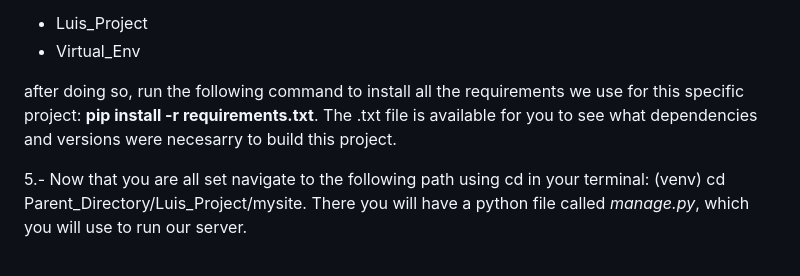
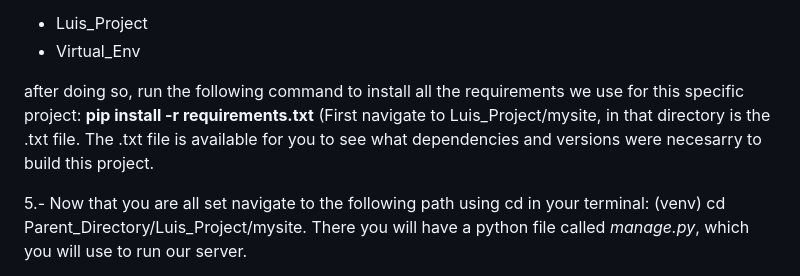
Before and after one commit to HenryTorres110/Jr_Data_Analyst_Ex, a Markdown page: README.md, the part around the change. Rendered like a GitHub page.

```diff
--- a/README.md
+++ b/README.md
@@ -25,7 +25,7 @@ Parent_Directory
 - Luis_Project
 - Virtual_Env
 
-after doing so, run the following command to install all the requirements we use for this specific project: **pip install -r requirements.txt**. The .txt file is available for you to see what dependencies and versions were necesarry to build this project.
+after doing so, run the following command to install all the requirements we use for this specific project: **pip install -r requirements.txt** (First navigate to Luis_Project/mysite, in that directory is the .txt file. The .txt file is available for you to see what dependencies and versions were necesarry to build this project.
 
 5.- Now that you are all set navigate to the following path using cd in your terminal: (venv) cd Parent_Directory/Luis_Project/mysite. There you will have a python file called *manage.py*, which you will use to run our server.
 
```
